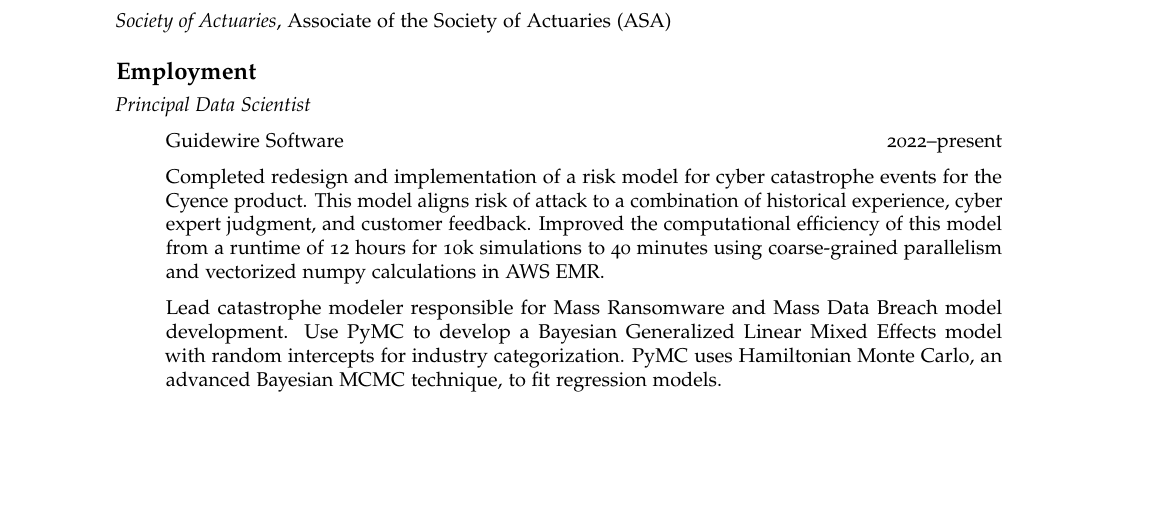
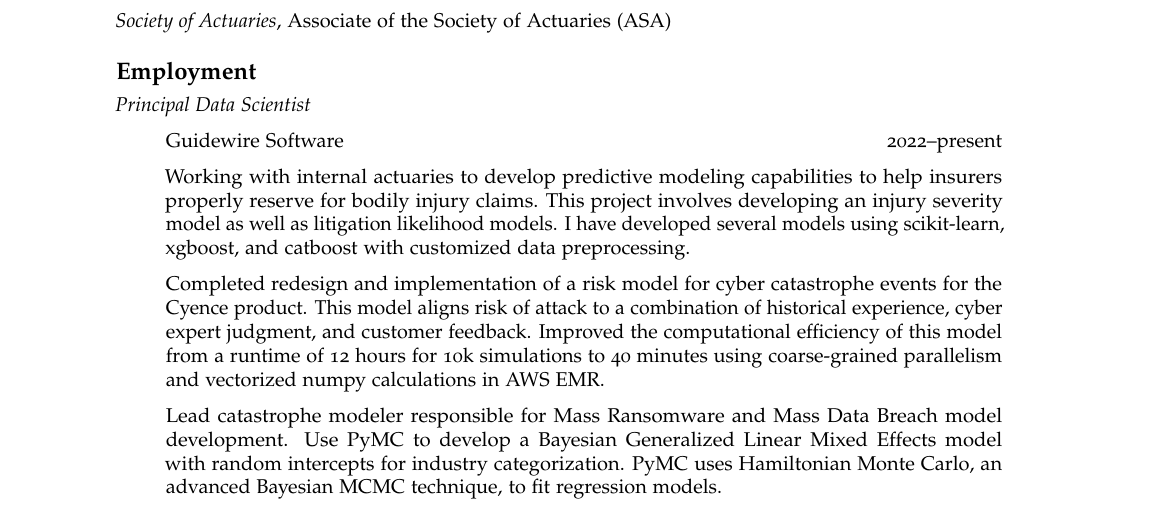
Before and after one commit to sthomas522/cv2, an R Markdown document (markdown_cv-master/Rmarkdown/thomas_samuel_cv.Rmd): part of page 1 of 5, cut so that both start at the same text, the shorter picture padded with empty space. The pictures show the output file markdown_cv-master/Rmarkdown/thomas_samuel_cv.pdf that the author committed with the source.

Commit message:
resume update

```diff
--- a/markdown_cv-master/Rmarkdown/thomas_samuel_cv.Rmd
+++ b/markdown_cv-master/Rmarkdown/thomas_samuel_cv.Rmd
@@ -41,6 +41,8 @@
 *Principal Data Scientist*
 
  > Guidewire Software \hfill 2022--present
+
+ > Working with internal actuaries to develop predictive modeling capabilities to help insurers properly reserve for bodily injury claims. This project involves developing an injury severity model as well as litigation likelihood models. I have developed several models using scikit-learn, xgboost, and catboost with customized data preprocessing.
 
  > Completed redesign and implementation of a risk model for cyber catastrophe events for the Cyence product. This model aligns risk of attack to a combination of historical experience, cyber expert judgment, and customer feedback. Improved the computational efficiency of this model from a runtime of 12 hours for 10k simulations to 40 minutes using coarse-grained parallelism and vectorized numpy calculations in AWS EMR.
 
```
Also changed, not shown: markdown_cv-master/Rmarkdown/thomas_samuel_cv.pdf, 1 other file.
